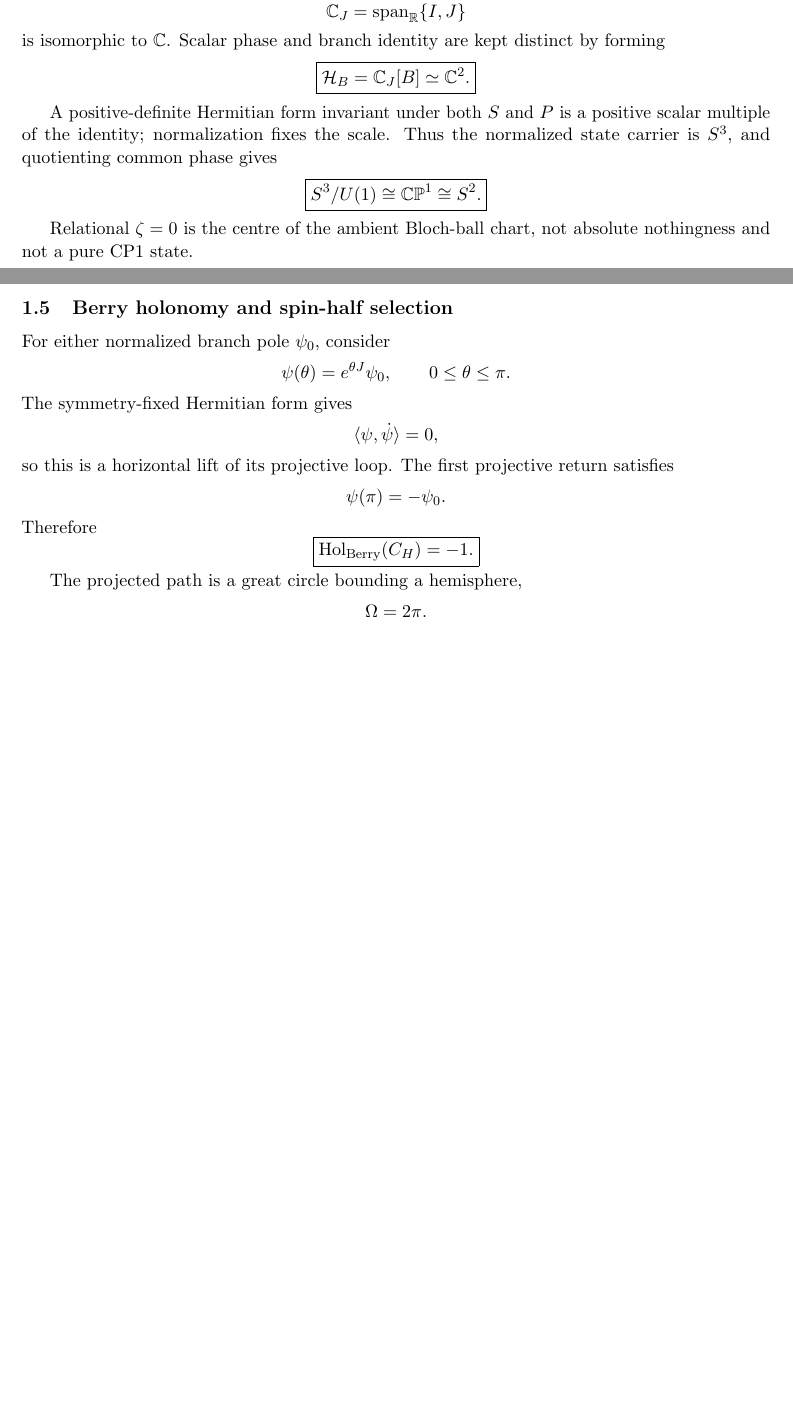
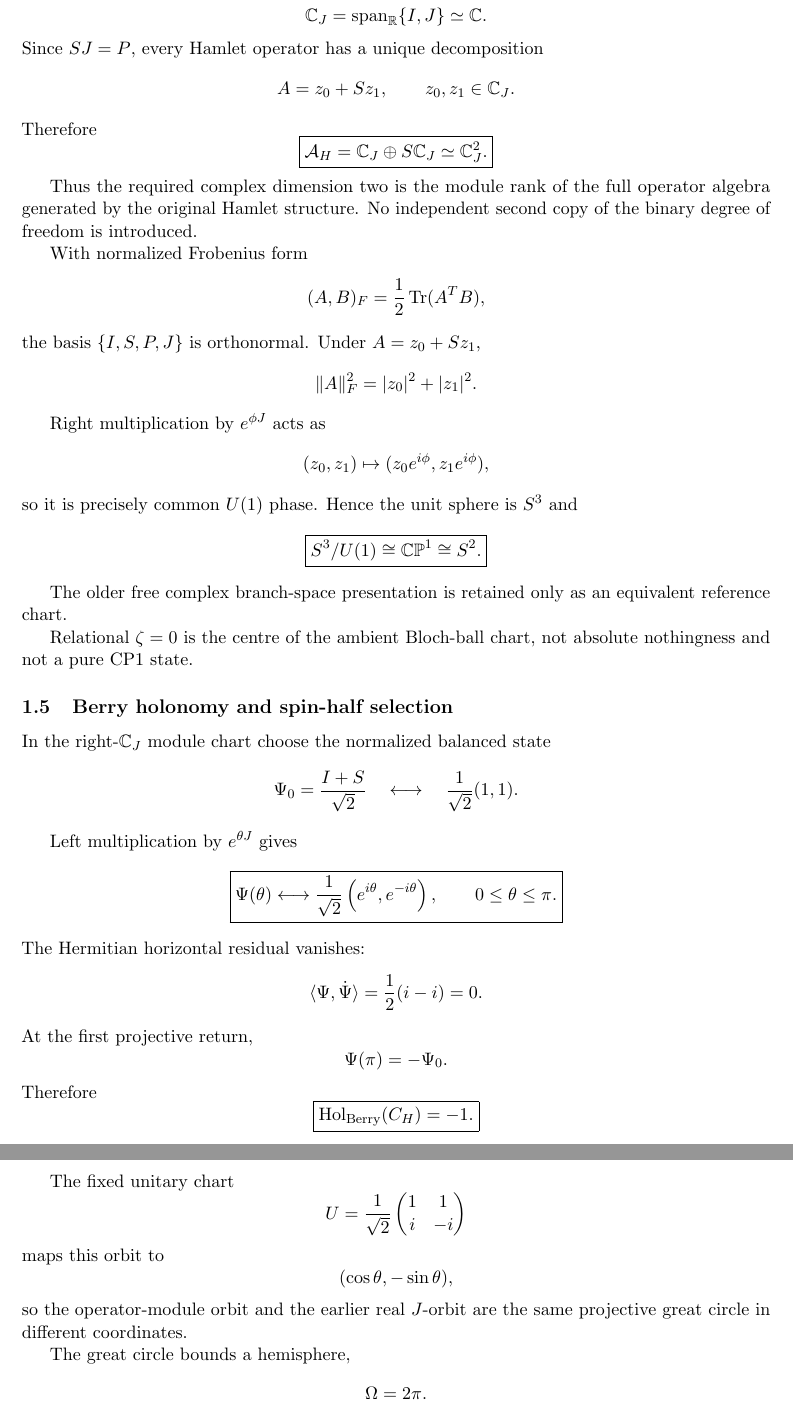
Before and after one commit to AdrianLipa90/Relational-Dynamic-State-Space, a LaTeX paper (monograph/main.tex): two parts of pages 2 and 3 of 36 before the commit and two parts of pages 3 and 4 of 37 after it, joined at a grey line, cut so that both start at the same text, the shorter picture padded with empty space. Compiled offline with pdfLaTeX.

Commit message:
monograph: derive CP1 from Hamlet operator algebra without duplication

```diff
--- a/monograph/main.tex
+++ b/monograph/main.tex
@@ -167,6 +167,3 @@ SO(2)\simeq U(1).
 }
 \]
 
-\subsection{Complex branch space and potential sphere}
-
-The real algebra
@@ -173,24 +192,54 @@ The real algebra
+Let
 \[
 \mathbb C_J
 =
 \operatorname{span}_{\mathbb R}\{I,J\}
-\]
-is isomorphic to \(\mathbb C\). Scalar phase and branch identity are kept
-distinct by forming
-\[
-\boxed{
-\mathcal H_B
-=
-\mathbb C_J[B]
 \simeq
-\mathbb C^2.
-}
-\]
-
-A positive-definite Hermitian form invariant under both \(S\) and \(P\) is a
-positive scalar multiple of the identity; normalization fixes the scale.
-Thus the normalized state carrier is \(S^3\), and quotienting common phase
-gives
+\mathbb C.
+\]
+Since \(SJ=P\), every Hamlet operator has a unique decomposition
+\[
+A=z_0+Sz_1,
+\qquad
+z_0,z_1\in\mathbb C_J.
+\]
+Therefore
+\[
+\boxed{
+\mathcal A_H
+=
+\mathbb C_J\oplus S\mathbb C_J
+\simeq
+\mathbb C_J^2.
+}
+\]
+
+Thus the required complex dimension two is the module rank of the full
+operator algebra generated by the original Hamlet structure. No independent
+second copy of the binary degree of freedom is introduced.
+
+With normalized Frobenius form
+\[
+(A,B)_F
+=
+\frac12\operatorname{Tr}(A^TB),
+\]
+the basis \(\{I,S,P,J\}\) is orthonormal. Under
+\(A=z_0+Sz_1\),
+\[
+\|A\|_F^2
+=
+|z_0|^2+|z_1|^2.
+\]
+
+Right multiplication by \(e^{\phi J}\) acts as
+\[
+(z_0,z_1)
+\mapsto
+(z_0e^{i\phi},z_1e^{i\phi}),
+\]
+so it is precisely common \(U(1)\) phase. Hence the unit sphere is \(S^3\)
+and
 \[
 \boxed{
 S^3/U(1)
@@ -201,25 +250,48 @@ S^2.
 }
 \]
 
+The older free complex branch-space presentation is retained only as an
+equivalent reference chart.
+
 Relational \(\zeta=0\) is the centre of the ambient Bloch-ball chart, not
 absolute nothingness and not a pure CP1 state.
 
 \subsection{Berry holonomy and spin-half selection}
 
-For either normalized branch pole \(\psi_0\), consider
-\[
-\psi(\theta)=e^{\theta J}\psi_0,
+In the right-\(\mathbb C_J\) module chart choose the normalized balanced state
+\[
+\Psi_0
+=
+\frac{I+S}{\sqrt2}
+\quad\longleftrightarrow\quad
+\frac1{\sqrt2}(1,1).
+\]
+
+Left multiplication by \(e^{\theta J}\) gives
+\[
+\boxed{
+\Psi(\theta)
+\longleftrightarrow
+\frac1{\sqrt2}
+\left(
+e^{i\theta},
+e^{-i\theta}
+\right),
 \qquad
 0\le\theta\le\pi.
-\]
-The symmetry-fixed Hermitian form gives
-\[
-\langle\psi,\dot\psi\rangle=0,
-\]
-so this is a horizontal lift of its projective loop. The first projective
-return satisfies
-\[
-\psi(\pi)=-\psi_0.
+}
+\]
+The Hermitian horizontal residual vanishes:
+\[
+\langle\Psi,\dot\Psi\rangle
+=
+\frac12(i-i)
+=
+0.
+\]
+At the first projective return,
+\[
+\Psi(\pi)=-\Psi_0.
 \]
 Therefore
 \[
@@ -228,7 +300,23 @@ Therefore
 }
 \]
 
-The projected path is a great circle bounding a hemisphere,
+The fixed unitary chart
+\[
+U=
+\frac1{\sqrt2}
+\begin{pmatrix}
+1&1\\
+i&-i
+\end{pmatrix}
+\]
+maps this orbit to
+\[
+(\cos\theta,-\sin\theta),
+\]
+so the operator-module orbit and the earlier real \(J\)-orbit are the same
+projective great circle in different coordinates.
+
+The great circle bounds a hemisphere,
 \[
 \Omega=2\pi.
 \]
```
Also changed, not shown: monograph/main.tex (28 more changed lines).
